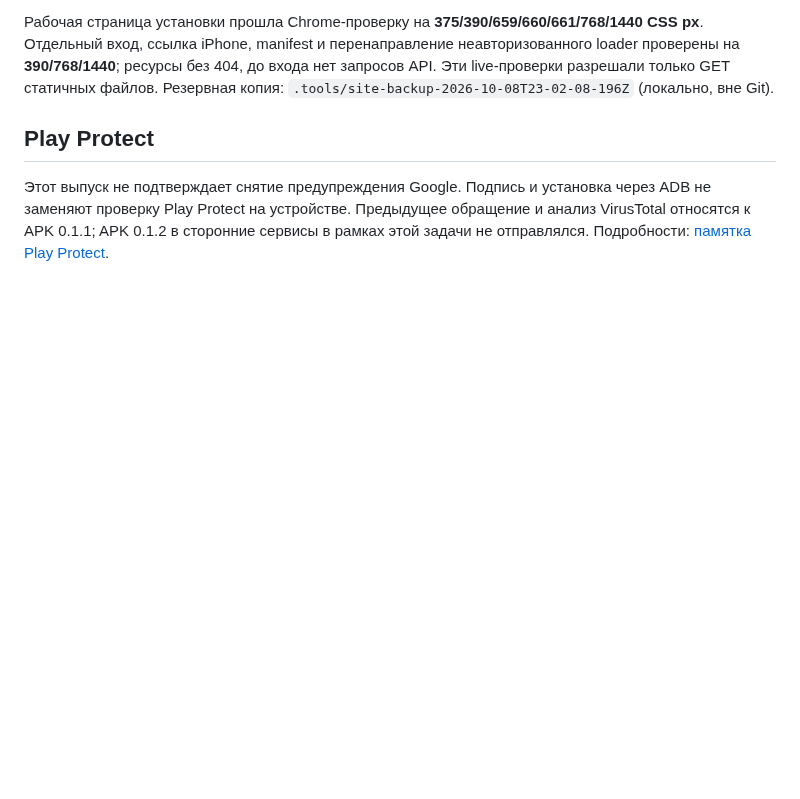
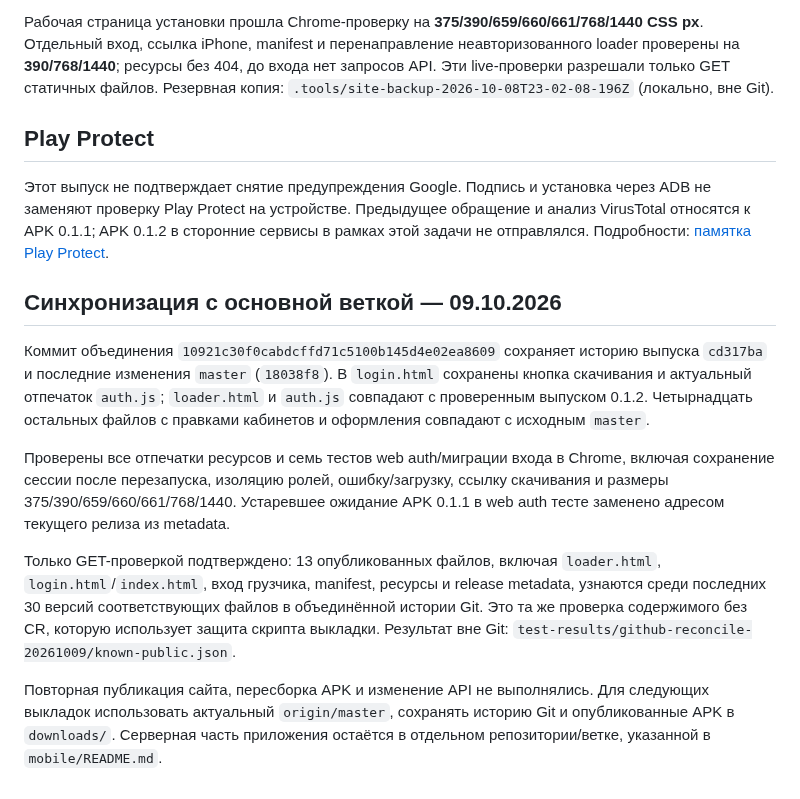
Before and after one commit to tatarinov0909-sudo/argus-product, a Markdown page: docs/worker-app-release-0.1.2.md, the part around the change. Drawn GitHub-style; blank space fills up the shorter version.

Commit message:
docs(worker): record main branch reconciliation checks

```diff
--- a/docs/worker-app-release-0.1.2.md
+++ b/docs/worker-app-release-0.1.2.md
@@ -100,3 +100,28 @@ manifest и перенаправление неавторизованного lo
 через ADB не заменяют проверку Play Protect на устройстве. Предыдущее обращение
 и анализ VirusTotal относятся к APK 0.1.1; APK 0.1.2 в сторонние сервисы в рамках
 этой задачи не отправлялся. Подробности: [памятка Play Protect](worker-play-protect.md).
+
+## Синхронизация с основной веткой — 09.10.2026
+
+Коммит объединения `10921c30f0cabdcffd71c5100b145d4e02ea8609` сохраняет историю
+выпуска `cd317ba` и последние изменения `master` (`18038f8`). В `login.html`
+сохранены кнопка скачивания и актуальный отпечаток `auth.js`; `loader.html`
+и `auth.js` совпадают с проверенным выпуском 0.1.2. Четырнадцать остальных
+файлов с правками кабинетов и оформления совпадают с исходным `master`.
+
+Проверены все отпечатки ресурсов и семь тестов web auth/миграции входа в Chrome,
+включая сохранение сессии после перезапуска, изоляцию ролей, ошибку/загрузку,
+ссылку скачивания и размеры 375/390/659/660/661/768/1440. Устаревшее ожидание
+APK 0.1.1 в web auth тесте заменено адресом текущего релиза из metadata.
+
+Только GET-проверкой подтверждено: 13 опубликованных файлов, включая
+`loader.html`, `login.html`/`index.html`, вход грузчика, manifest, ресурсы и
+release metadata, узнаются среди последних 30 версий соответствующих файлов
+в объединённой истории Git. Это та же проверка содержимого без CR, которую
+использует защита скрипта выкладки. Результат вне Git:
+`test-results/github-reconcile-20261009/known-public.json`.
+
+Повторная публикация сайта, пересборка APK и изменение API не выполнялись.
+Для следующих выкладок использовать актуальный `origin/master`, сохранять
+историю Git и опубликованные APK в `downloads/`. Серверная часть приложения
+остаётся в отдельном репозитории/ветке, указанной в `mobile/README.md`.
```
